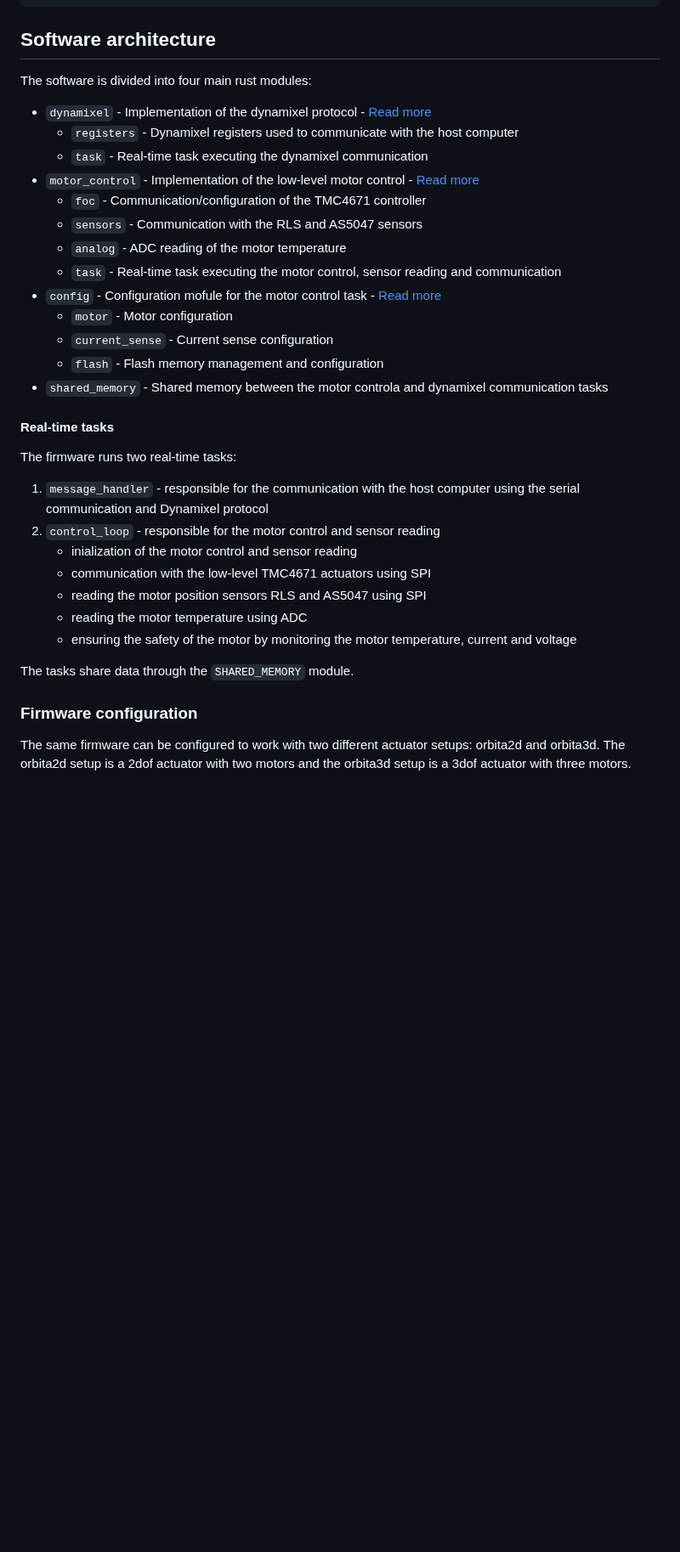
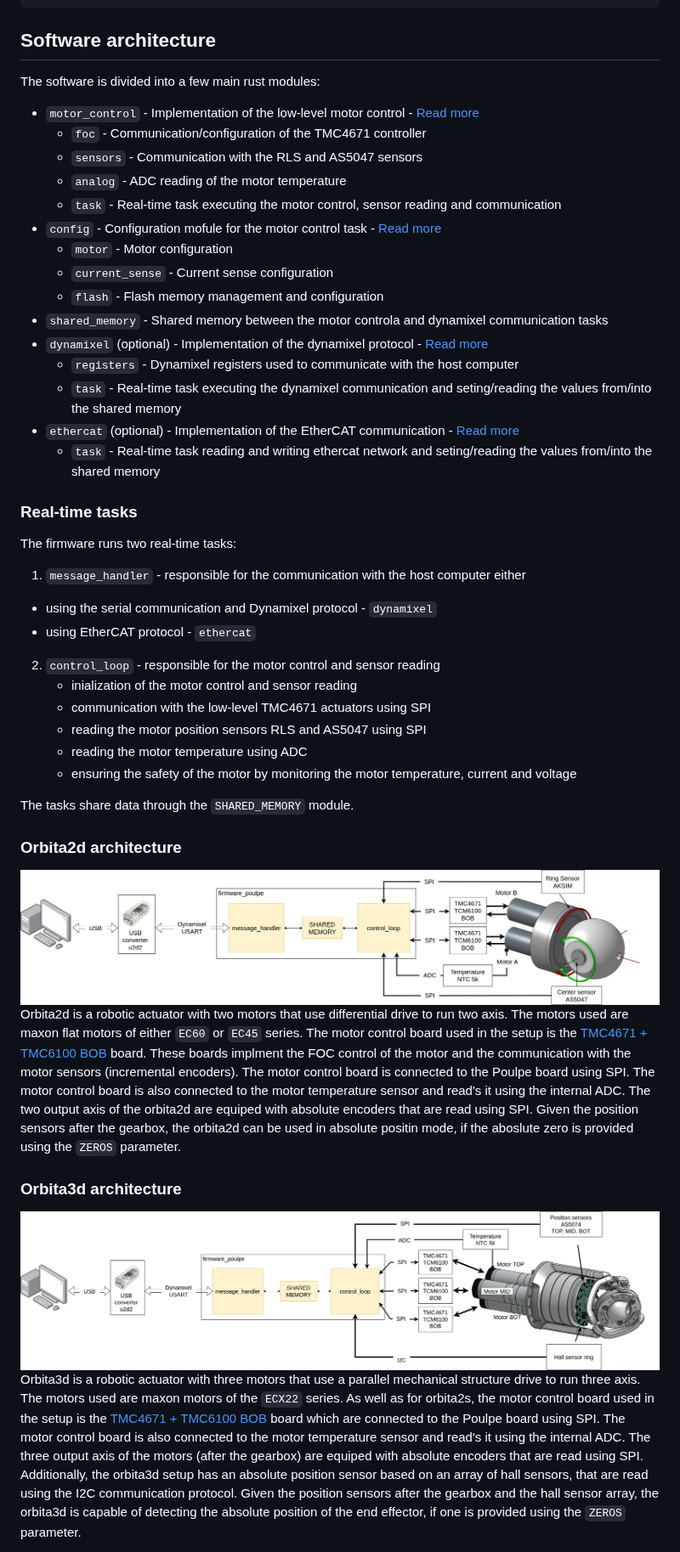
Before and after one commit to pollen-robotics/firmware_Poulpe, a Markdown page: README.md, the part around one of its changes. Shown at 85% size. GitHub-like rendering; folded sections open; blank space fills up the shorter version.

Commit message:
a bit more info in the readme

```diff
--- a/README.md
+++ b/README.md
@@ -64,10 +66,7 @@ The dynamixel ID can be changed by setting the <code>DXL_ID</code> environment v
 
 ## Software architecture
 
-The software is divided into four main rust modules:
-- `dynamixel` - Implementation of the dynamixel protocol - [Read more](src/dynamixel/README.md)
-    - `registers` - Dynamixel registers used to communicate with the host computer
-    - `task` - Real-time task executing the dynamixel communication
+The software is divided into a few main rust modules:
 - `motor_control` - Implementation of the low-level motor control - [Read more](src/motor_control/README.md)
    - `foc` - Communication/configuration of the TMC4671 controller
    - `sensors` - Communication with the RLS and AS5047 sensors
@@ -78,10 +77,17 @@ The software is divided into four main rust modules:
     - `current_sense` - Current sense configuration
     - `flash` - Flash memory management and configuration
 - `shared_memory` - Shared memory between the motor controla and dynamixel communication tasks
+- `dynamixel` (optional) - Implementation of the dynamixel protocol - [Read more](src/dynamixel/README.md)
+    - `registers` - Dynamixel registers used to communicate with the host computer
+    - `task` - Real-time task executing the dynamixel communication  and seting/reading the values from/into the shared memory
+- `ethercat` (optional) - Implementation of the EtherCAT communication - [Read more](src/ethercat/README.md)
+    - `task` - Real-time task reading and writing ethercat network and seting/reading the values from/into the shared memory
 
-#### Real-time tasks
+### Real-time tasks
 The firmware runs two real-time tasks:
-1) `message_handler` - responsible for the communication with the host computer using the serial communication and Dynamixel protocol
+1) `message_handler` - responsible for the communication with the host computer either
+  - using the serial communication and Dynamixel protocol - `dynamixel`
+  - using EtherCAT protocol - `ethercat`
 2) `control_loop` - responsible for the motor control and sensor reading
     - inialization of the motor control and sensor reading
     - communication with the low-level TMC4671 actuators using SPI
@@ -92,5 +98,18 @@ The firmware runs two real-time tasks:
 The tasks share data through the `SHARED_MEMORY` module.
 
 
-### Firmware configuration
-The same firmware can be configured to work with two different actuator setups: orbita2d and orbita3d. The orbita2d setup is a 2dof actuator with two motors and the orbita3d setup is a 3dof actuator with three motors.
+### Orbita2d architecture
+<img src="docs/orbita2d.png" alt="Orbita 2D" />
+
+Orbita2d is a robotic actuator with two motors that use differential drive to run two axis. The motors used are maxon flat motors of either `EC60` or `EC45` series. The motor control board used in the setup is the [TMC4671 + TMC6100 BOB](https://www.analog.com/en/resources/evaluation-hardware-and-software/evaluation-boards-kits/tmc4671-tmc6100-bob.html) board. These boards implment the FOC control of the motor and the communication with the motor sensors (incremental encoders). The motor control board is connected to the Poulpe board using SPI. The motor control board is also connected to the motor temperature sensor and read's it using the internal ADC. The two output axis of the orbita2d are equiped with absolute encoders that are read using SPI. Given the position sensors after the gearbox, the orbita2d can be used in absolute positin mode, if the aboslute zero is provided using the `ZEROS` parameter.
+
+
+
+
+### Orbita3d architecture
+<img src="docs/orbita3d.png" alt="Orbita 3D" />
+
+Orbita3d is a robotic actuator with three motors that use a parallel mechanical structure drive to run three axis. The motors used are maxon motors of the `ECX22` series. As well as for orbita2s, the motor control board used in the setup is the [TMC4671 + TMC6100 BOB](https://www.analog.com/en/resources/evaluation-hardware-and-software/evaluation-boards-kits/tmc4671-tmc6100-bob.html) board which are connected to the Poulpe board using SPI. The motor control board is also connected to the motor temperature sensor and read's it using the internal ADC. The three output axis of the motors (after the gearbox) are equiped with absolute encoders that are read using SPI. Additionally, the orbita3d setup has an absolute position sensor based on an array of hall sensors, that are read using the I2C communication protocol. Given the position sensors after the gearbox and the hall sensor array, the orbita3d is capable of detecting the absolute position of the end effector, if one is provided using the `ZEROS` parameter.
+
+
+
```
Also changed, not shown: other parts of README.md (+19 -18 lines).
